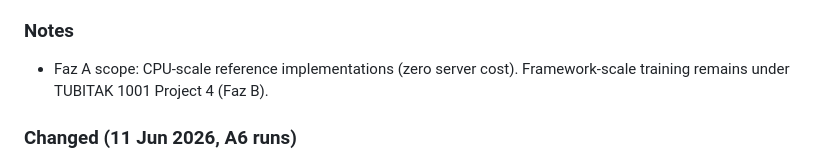
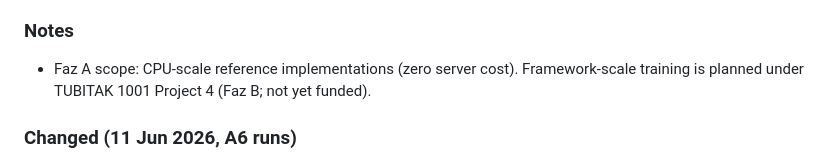
Before and after one commit to Orfeomete/cdsa-atm, a Markdown page: CHANGELOG.md, the part around the change. Rendered like a GitHub page.

Commit message:
Clarify funding status for Faz B project
Updated note on framework-scale training funding status.

```diff
--- a/CHANGELOG.md
+++ b/CHANGELOG.md
@@ -140,7 +140,7 @@ and this project adheres to [Semantic Versioning](https://semver.org/spec/v2.0.0
   (trained agent beats random baseline). Total suite: 14/14 green.
 ### Notes
 - Faz A scope: CPU-scale reference implementations (zero server cost).
-  Framework-scale training remains under TUBITAK 1001 Project 4 (Faz B).
+  Framework-scale training is planned under TUBITAK 1001 Project 4 (Faz B; not yet funded).
 
 ### Changed (11 Jun 2026, A6 runs)
 - ATMFlowEnv: class-balanced state sampling (naive uniform sampling caused
```
